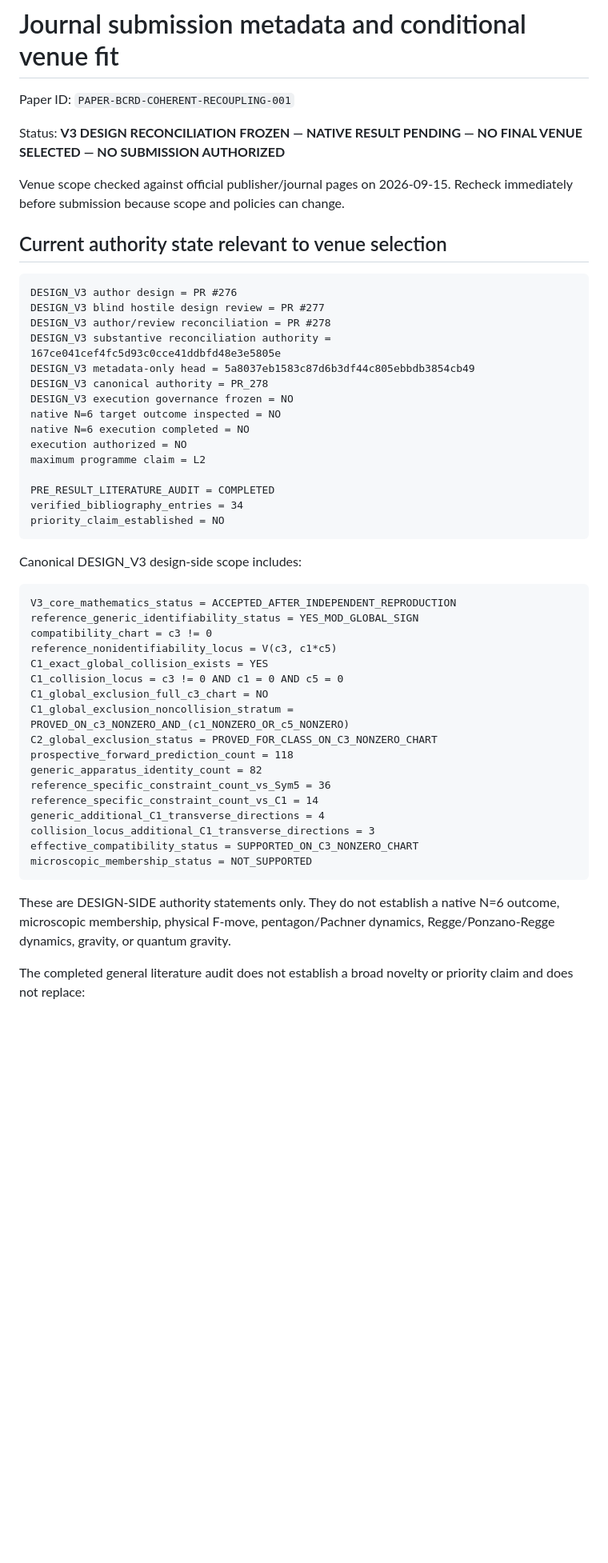
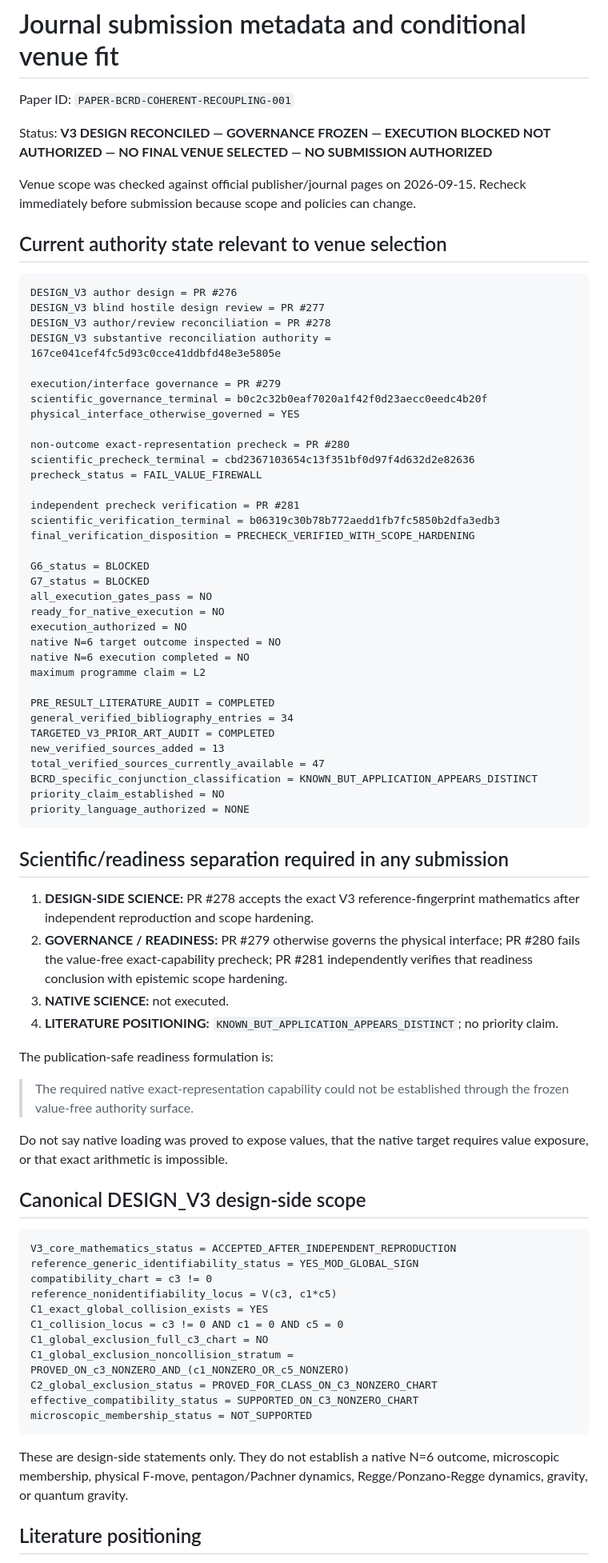
Before and after one commit to Tobillicious/bcrd, a Markdown page: papers/coherent-recoupling/JOURNAL-SUBMISSION-METADATA.md, the part around one of its changes. Shown at 80% size. Rendered like a GitHub page; blank space fills up the shorter version.

Commit message:
publication staging: synchronize journal metadata with readiness and targeted prior-art authorities

````diff
--- a/papers/coherent-recoupling/JOURNAL-SUBMISSION-METADATA.md
+++ b/papers/coherent-recoupling/JOURNAL-SUBMISSION-METADATA.md
@@ -2,9 +2,9 @@
 
 Paper ID: `PAPER-BCRD-COHERENT-RECOUPLING-001`
 
-Status: **V3 DESIGN RECONCILIATION FROZEN — NATIVE RESULT PENDING — NO FINAL VENUE SELECTED — NO SUBMISSION AUTHORIZED**
+Status: **V3 DESIGN RECONCILED — GOVERNANCE FROZEN — EXECUTION BLOCKED NOT AUTHORIZED — NO FINAL VENUE SELECTED — NO SUBMISSION AUTHORIZED**
 
-Venue scope checked against official publisher/journal pages on 2026-09-15. Recheck immediately before submission because scope and policies can change.
+Venue scope was checked against official publisher/journal pages on 2026-09-15. Recheck immediately before submission because scope and policies can change.
 
 ## Current authority state relevant to venue selection
 
@@ -13,20 +13,52 @@ DESIGN_V3 author design = PR #276
 DESIGN_V3 blind hostile design review = PR #277
 DESIGN_V3 author/review reconciliation = PR #278
 DESIGN_V3 substantive reconciliation authority = 167ce041cef4fc5d93c0cce41ddbfd48e3e5805e
-DESIGN_V3 metadata-only head = 5a8037eb1583c87d6b3df44c805ebbdb3854cb49
-DESIGN_V3 canonical authority = PR_278
-DESIGN_V3 execution governance frozen = NO
+
+execution/interface governance = PR #279
+scientific_governance_terminal = b0c2c32b0eaf7020a1f42f0d23aecc0eedc4b20f
+physical_interface_otherwise_governed = YES
+
+non-outcome exact-representation precheck = PR #280
+scientific_precheck_terminal = cbd2367103654c13f351bf0d97f4d632d2e82636
+precheck_status = FAIL_VALUE_FIREWALL
+
+independent precheck verification = PR #281
+scientific_verification_terminal = b06319c30b78b772aedd1fb7fc5850b2dfa3edb3
+final_verification_disposition = PRECHECK_VERIFIED_WITH_SCOPE_HARDENING
+
+G6_status = BLOCKED
+G7_status = BLOCKED
+all_execution_gates_pass = NO
+ready_for_native_execution = NO
+execution_authorized = NO
 native N=6 target outcome inspected = NO
 native N=6 execution completed = NO
-execution authorized = NO
 maximum programme claim = L2
 
 PRE_RESULT_LITERATURE_AUDIT = COMPLETED
-verified_bibliography_entries = 34
+general_verified_bibliography_entries = 34
+TARGETED_V3_PRIOR_ART_AUDIT = COMPLETED
+new_verified_sources_added = 13
+total_verified_sources_currently_available = 47
+BCRD_specific_conjunction_classification = KNOWN_BUT_APPLICATION_APPEARS_DISTINCT
 priority_claim_established = NO
+priority_language_authorized = NONE
 ```
 
-Canonical DESIGN_V3 design-side scope includes:
+## Scientific/readiness separation required in any submission
+
+1. **DESIGN-SIDE SCIENCE:** PR #278 accepts the exact V3 reference-fingerprint mathematics after independent reproduction and scope hardening.
+2. **GOVERNANCE / READINESS:** PR #279 otherwise governs the physical interface; PR #280 fails the value-free exact-capability precheck; PR #281 independently verifies that readiness conclusion with epistemic scope hardening.
+3. **NATIVE SCIENCE:** not executed.
+4. **LITERATURE POSITIONING:** `KNOWN_BUT_APPLICATION_APPEARS_DISTINCT`; no priority claim.
+
+The publication-safe readiness formulation is:
+
+> The required native exact-representation capability could not be established through the frozen value-free authority surface.
+
+Do not say native loading was proved to expose values, that the native target requires value exposure, or that exact arithmetic is impossible.
+
+## Canonical DESIGN_V3 design-side scope
 
 ```text
 V3_core_mathematics_status = ACCEPTED_AFTER_INDEPENDENT_REPRODUCTION
@@ -38,17 +70,11 @@ C1_collision_locus = c3 != 0 AND c1 = 0 AND c5 = 0
 C1_global_exclusion_full_c3_chart = NO
 C1_global_exclusion_noncollision_stratum = PROVED_ON_c3_NONZERO_AND_(c1_NONZERO_OR_c5_NONZERO)
 C2_global_exclusion_status = PROVED_FOR_CLASS_ON_C3_NONZERO_CHART
-prospective_forward_prediction_count = 118
-generic_apparatus_identity_count = 82
-reference_specific_constraint_count_vs_Sym5 = 36
-reference_specific_constraint_count_vs_C1 = 14
-generic_additional_C1_transverse_directions = 4
-collision_locus_additional_C1_transverse_directions = 3
 effective_compatibility_status = SUPPORTED_ON_C3_NONZERO_CHART
 microscopic_membership_status = NOT_SUPPORTED
 ```
 
-These are DESIGN-SIDE authority statements only. They do not establish a native N=6 outcome, microscopic membership, physical F-move, pentagon/Pachner dynamics, Regge/Ponzano-Regge dynamics, gravity, or quantum gravity.
+These are design-side statements only. They do not establish a native N=6 outcome, microscopic membership, physical F-move, pentagon/Pachner dynamics, Regge/Ponzano-Regge dynamics, gravity, or quantum gravity.
 
-The completed general literature audit does not establish a broad novelty or priority claim and does not replace:
+## Literature positioning
 
````
Also changed, not shown: other parts of papers/coherent-recoupling/JOURNAL-SUBMISSION-METADATA.md (+27 -30 lines).
